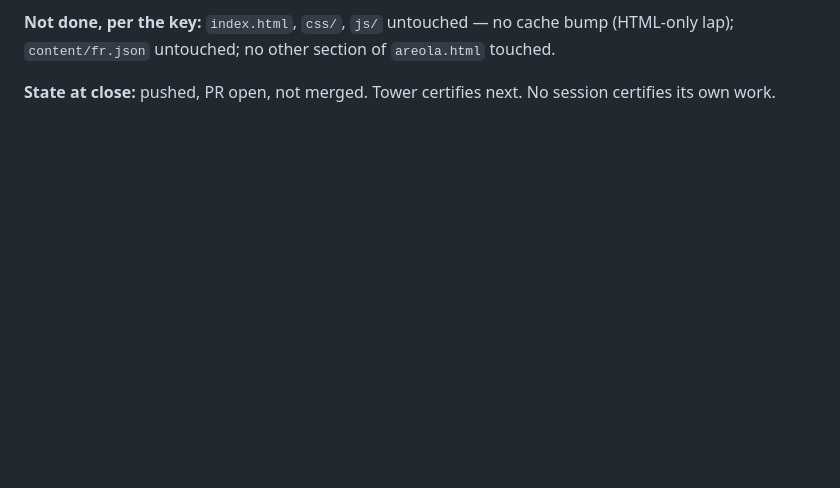
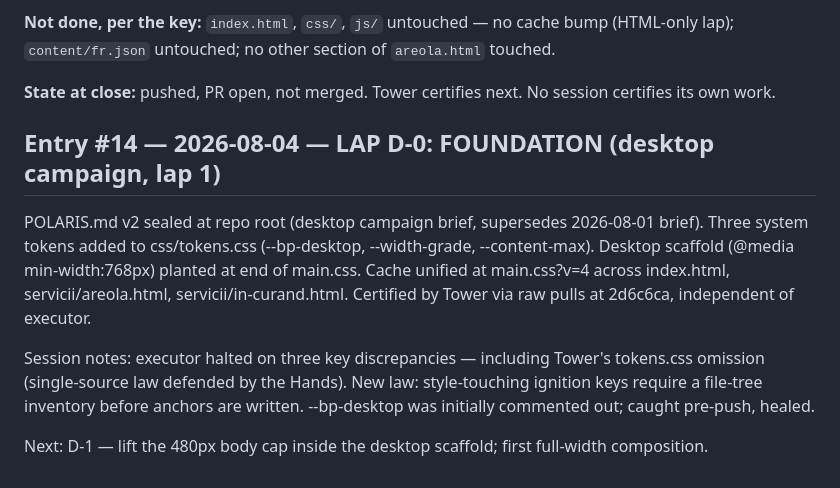
Before and after one commit to Ulgolan/hotico-proto, a Markdown page: LEDGER.md, the part around the change. Rendered like a GitHub page; blank space fills up the shorter version.

Commit message:
LEDGER: entry #14 — Lap D-0: foundation closeout
Co-Authored-By: Claude Sonnet 5 <noreply@anthropic.com>

```diff
--- a/LEDGER.md
+++ b/LEDGER.md
@@ -1041,3 +1041,22 @@ section of `areola.html` touched.
 
 **State at close:** pushed, PR open, not merged. Tower certifies
 next. No session certifies its own work.
+
+## Entry #14 — 2026-08-04 — LAP D-0: FOUNDATION (desktop campaign, lap 1)
+
+POLARIS.md v2 sealed at repo root (desktop campaign brief,
+supersedes 2026-08-01 brief). Three system tokens added to
+css/tokens.css (--bp-desktop, --width-grade, --content-max).
+Desktop scaffold (@media min-width:768px) planted at end of
+main.css. Cache unified at main.css?v=4 across index.html,
+servicii/areola.html, servicii/in-curand.html. Certified by Tower
+via raw pulls at 2d6c6ca, independent of executor.
+
+Session notes: executor halted on three key discrepancies —
+including Tower's tokens.css omission (single-source law defended
+by the Hands). New law: style-touching ignition keys require a
+file-tree inventory before anchors are written. --bp-desktop was
+initially commented out; caught pre-push, healed.
+
+Next: D-1 — lift the 480px body cap inside the desktop scaffold;
+first full-width composition.
```
